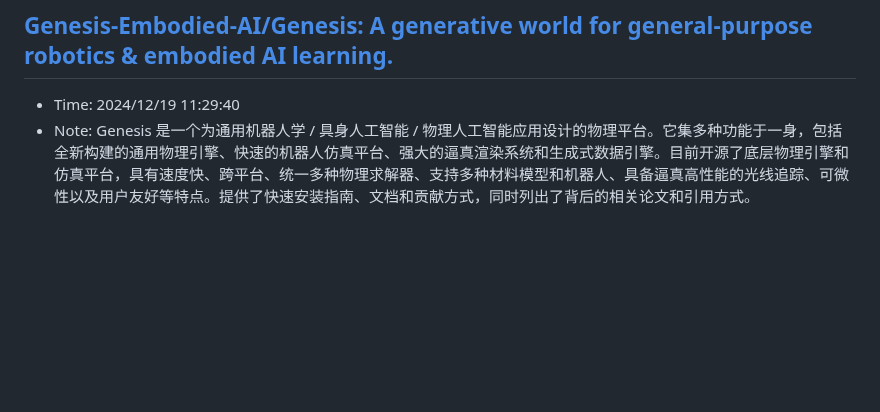
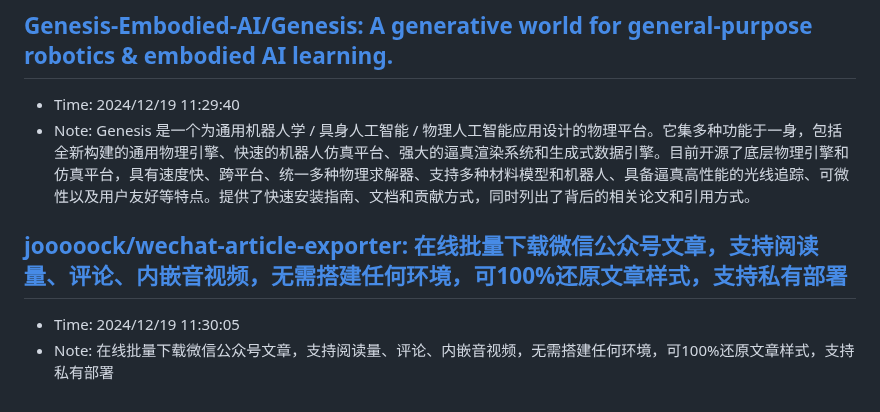
Before and after one commit to sing1ee/url-notes, a Markdown page: 2024-12.md, the part around the change. GitHub-like rendering; blank space fills up the shorter version.

Commit message:
Update bookmarks

```diff
--- a/2024-12.md
+++ b/2024-12.md
@@ -447,3 +447,7 @@ Rocket.Chat 是一款用 JavaScript 开发的开源可定制通信平台，为
 ## [Genesis-Embodied-AI/Genesis: A generative world for general-purpose robotics & embodied AI learning.](https://github.com/Genesis-Embodied-AI/Genesis)
 - Time: 2024/12/19 11:29:40
 - Note: Genesis 是一个为通用机器人学 / 具身人工智能 / 物理人工智能应用设计的物理平台。它集多种功能于一身，包括全新构建的通用物理引擎、快速的机器人仿真平台、强大的逼真渲染系统和生成式数据引擎。目前开源了底层物理引擎和仿真平台，具有速度快、跨平台、统一多种物理求解器、支持多种材料模型和机器人、具备逼真高性能的光线追踪、可微性以及用户友好等特点。提供了快速安装指南、文档和贡献方式，同时列出了背后的相关论文和引用方式。
+
+## [jooooock/wechat-article-exporter: 在线批量下载微信公众号文章，支持阅读量、评论、内嵌音视频，无需搭建任何环境，可100%还原文章样式，支持私有部署](https://github.com/jooooock/wechat-article-exporter)
+- Time: 2024/12/19 11:30:05
+- Note: 在线批量下载微信公众号文章，支持阅读量、评论、内嵌音视频，无需搭建任何环境，可100%还原文章样式，支持私有部署
```
